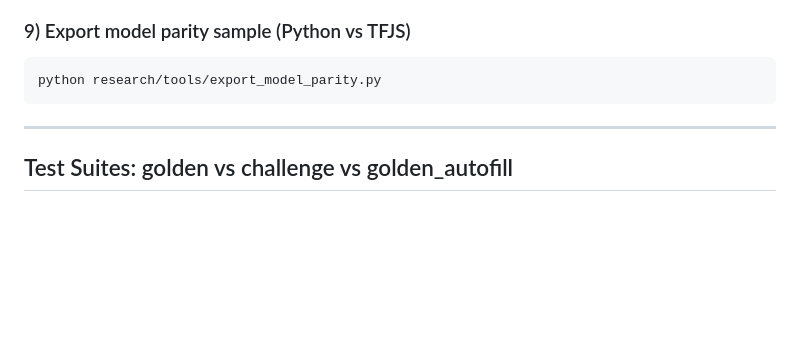
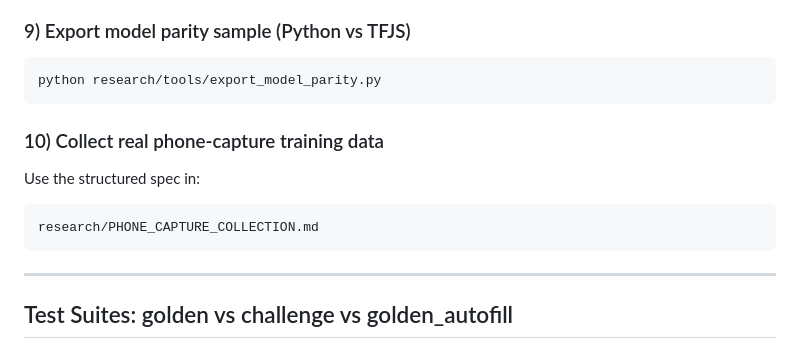
Before and after one commit to Open-Waqf/qari, a Markdown page: research/README.md, the part around the change. Rendered like a GitHub page; blank space fills up the shorter version.

Commit message:
research: add phone capture collection spec

````diff
--- a/research/README.md
+++ b/research/README.md
@@ -106,6 +106,14 @@ python research/evaluate_model.py --suite golden_autofill --min_class_coverage 1
 
 ```bash
 python research/tools/export_model_parity.py
+```
+
+### 10) Collect real phone-capture training data
+
+Use the structured spec in:
+
+```text
+research/PHONE_CAPTURE_COLLECTION.md
 ```
 
 ---
````
Also changed, not shown: research/PHONE_CAPTURE_COLLECTION.md (added, +236 -0 lines).
